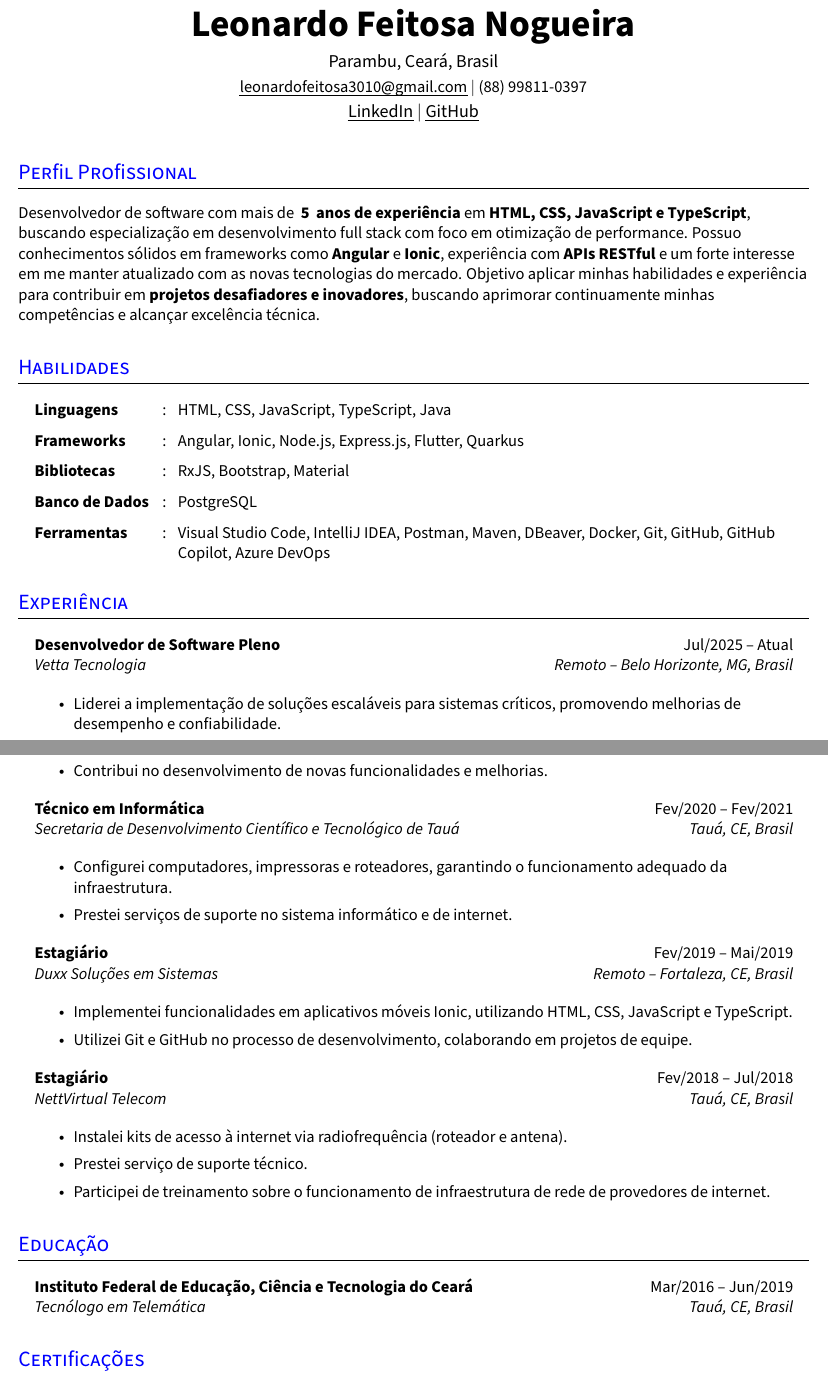
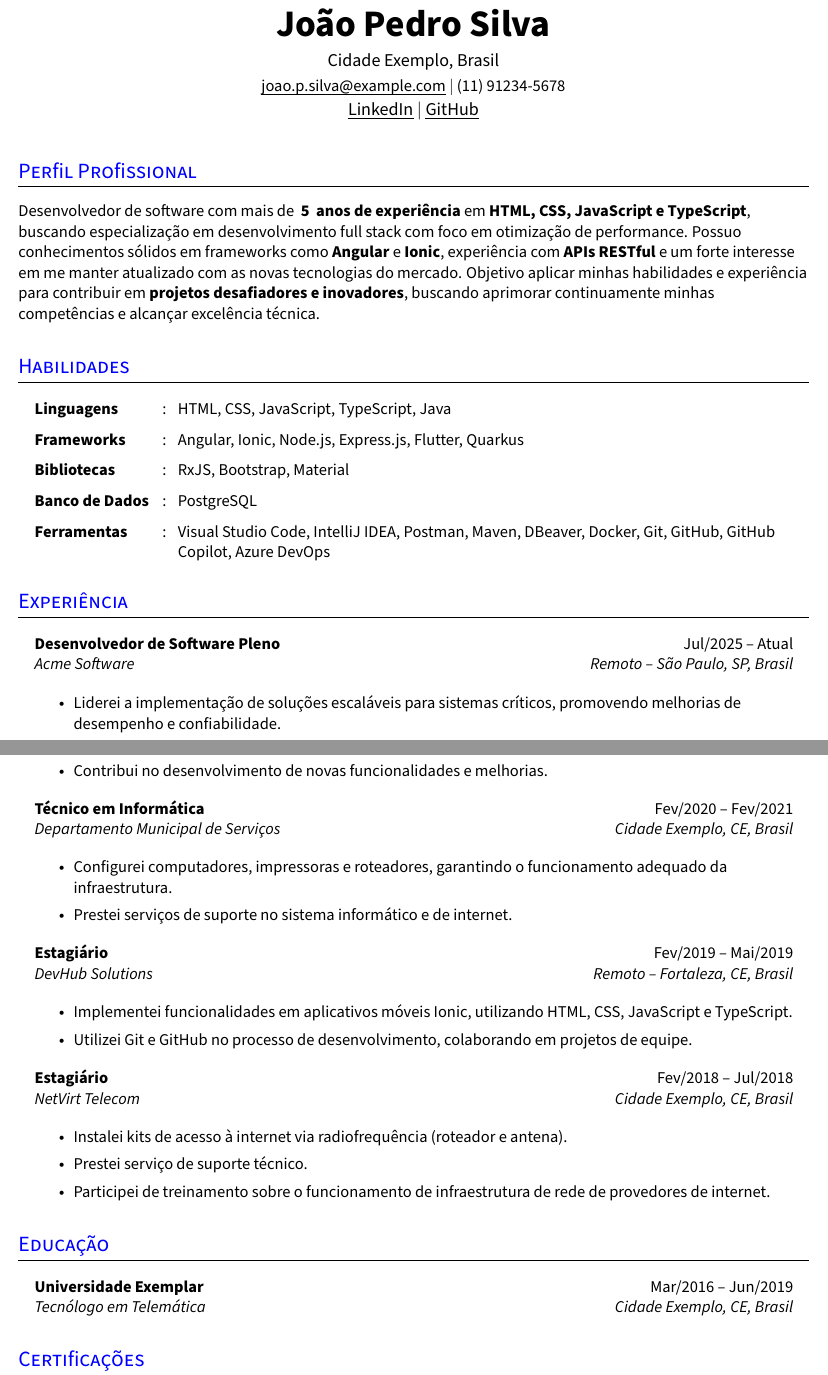
Before and after one commit to leonardofn/curriculo-latex, a LaTeX document (main.tex, which reads config/preamble.tex, sections/contacts.tex, sections/education.tex): two parts of pages 1 and 2 of 2, joined at a grey line, cut at the place of the change. Compiled offline with pdfLaTeX.

Commit message:
chore: anonimizar dados pessoais para CV

```diff
--- a/config/preamble.tex
+++ b/config/preamble.tex
@@ -55,7 +55,7 @@
 % ------------------- METADADOS -------------------
 \hypersetup{
   pdftitle={Currículo Profissional}, % Título do documento
-  pdfauthor={Leonardo Feitosa Nogueira},             % Autor
+  pdfauthor={João Pedro Silva},             % Autor
   pdfsubject={Currículo Profissional},      % Assunto
   pdfkeywords={Currículo, Profissional, Desenvolvedor, Carreira, LaTeX, Habilidades, Experiência, Educação}, % Palavras-chave
   pdfproducer={LaTeX},                      % Produtor do PDF
--- a/sections/contacts.tex
+++ b/sections/contacts.tex
@@ -1,11 +1,11 @@
 % Centraliza o texto na coluna X
 \begin{tabularx}{\textwidth}{>{\centering\arraybackslash}X}
 
-  \huge{\textbf{Leonardo Feitosa Nogueira}}\vspace{5pt}                                                                      \\
+  \huge{\textbf{João Pedro Silva}}\vspace{5pt}                                                                                     \\
 
-  Parambu, Ceará, Brasil\vspace{2pt}                                                                                         \\
+  Cidade Exemplo, Brasil\vspace{2pt}                                                                                               \\
 
-  \small{\href{mailto:leonardofeitosa3010@gmail.com}{\uline{leonardofeitosa3010@gmail.com}}} $|$ (88) 99811-0397\vspace{2pt} \\
+  \small{\href{mailto:joao.p.silva@example.com}{\uline{joao.p.silva@example.com}}} $|$ (11) 91234-5678\vspace{2pt}                 \\
 
-  \href{https://www.linkedin.com/in/leo-feitosa}{\uline{LinkedIn}} $|$ \href{https://github.com/leonardofn}{\uline{GitHub}}  \\
+  \href{https://www.linkedin.com/in/joaopedrosilva}{\uline{LinkedIn}} $|$ \href{https://github.com/joaopedrosilva}{\uline{GitHub}} \\
 \end{tabularx}
--- a/sections/education.tex
+++ b/sections/education.tex
@@ -2,6 +2,6 @@
 
 \resumeHeadingListStart{}
 
-\resumeQuadHeading{Instituto Federal de Educação, Ciência e Tecnologia do Ceará}{Mar/2016 -- Jun/2019}{Tecnólogo em Telemática}{Tauá, CE, Brasil}
+\resumeQuadHeading{Universidade Exemplar}{Mar/2016 -- Jun/2019}{Tecnólogo em Telemática}{Cidade Exemplo, CE, Brasil}
 
 \resumeHeadingListEnd{}
--- a/sections/experience.tex
+++ b/sections/experience.tex
@@ -2,7 +2,7 @@
 
 \resumeHeadingListStart{}
 
-\resumeQuadHeading{Desenvolvedor de Software Pleno}{Jul/2025 -- Atual}{Vetta Tecnologia}{Remoto -- Belo Horizonte, MG, Brasil}
+\resumeQuadHeading{Desenvolvedor de Software Pleno}{Jul/2025 -- Atual}{Acme Software}{Remoto -- São Paulo, SP, Brasil}
 
 \resumeItemListStart{}
 
@@ -61,7 +61,7 @@
 \resumeItemListEnd{}
 
 
-\resumeQuadHeading{Técnico em Informática}{Fev/2020 -- Fev/2021}{Secretaria de Desenvolvimento Científico e Tecnológico de Tauá}{Tauá, CE, Brasil}
+\resumeQuadHeading{Técnico em Informática}{Fev/2020 -- Fev/2021}{Departamento Municipal de Serviços}{Cidade Exemplo, CE, Brasil}
 
 \resumeItemListStart{}
 
@@ -72,7 +72,7 @@
 \resumeItemListEnd{}
 
 
-\resumeQuadHeading{Estagiário}{Fev/2019 -- Mai/2019}{Duxx Soluções em Sistemas}{Remoto -- Fortaleza, CE, Brasil}
+\resumeQuadHeading{Estagiário}{Fev/2019 -- Mai/2019}{DevHub Solutions}{Remoto -- Fortaleza, CE, Brasil}
 
 \resumeItemListStart{}
 
@@ -83,7 +83,7 @@
 \resumeItemListEnd{}
 
 
-\resumeQuadHeading{Estagiário}{Fev/2018 -- Jul/2018}{NettVirtual Telecom}{Tauá, CE, Brasil}
+\resumeQuadHeading{Estagiário}{Fev/2018 -- Jul/2018}{NetVirt Telecom}{Cidade Exemplo, CE, Brasil}
 
 \resumeItemListStart{}
 
```
Also changed, not shown: main.pdf, sections/experience.tex (4 more changed lines).
